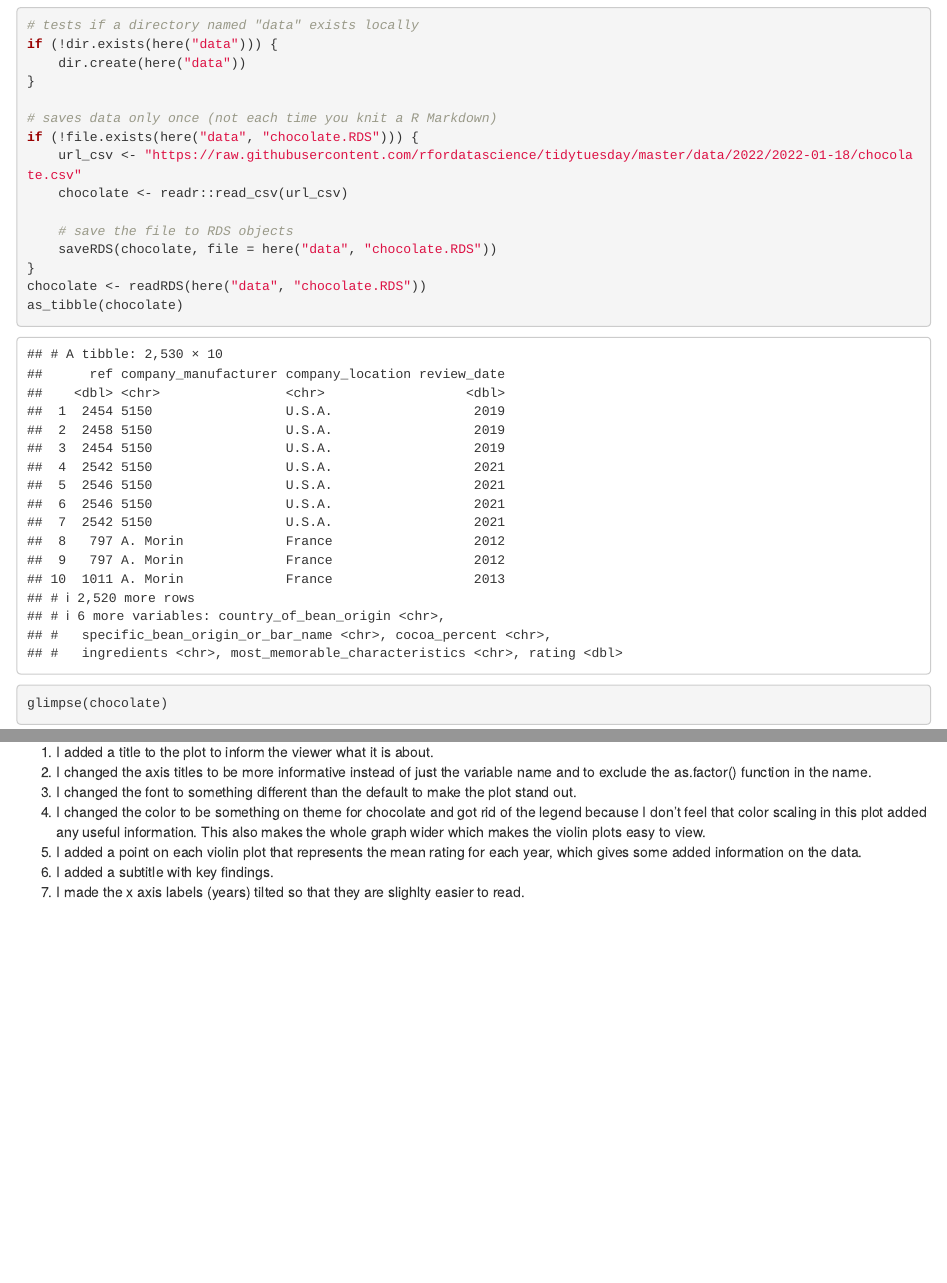
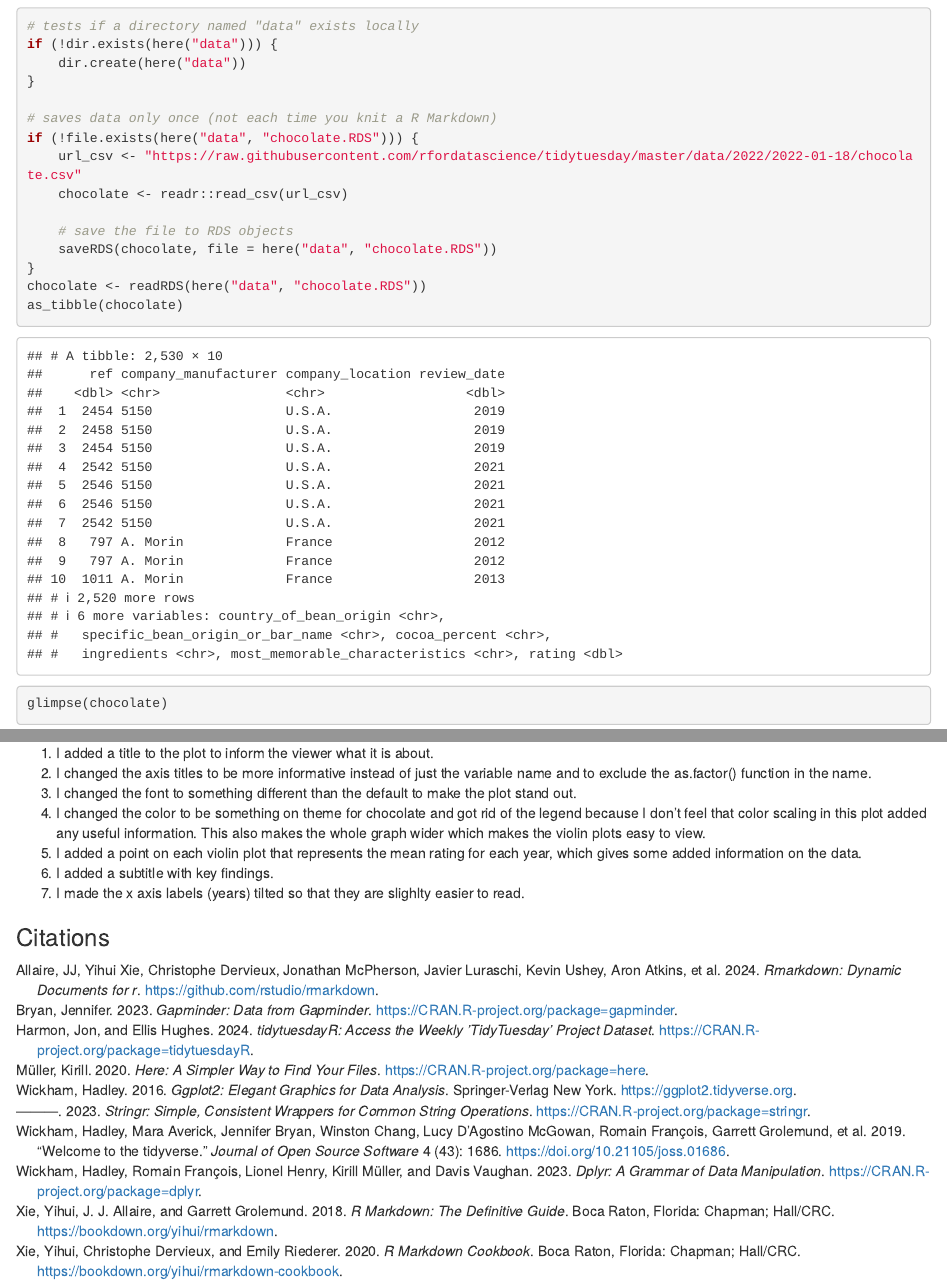
Before and after one commit to jmart305/biostat776classnotes, an R Markdown document (R/Project_1.Rmd): the page in a window 1100 px wide, from 830 px down before the commit and from 870 px down after it, so that both start at the same text, and a second part further down, joined at a grey line. Rendered offline with R 4.5, knitr and Pandoc, with nearby package versions; the gapminder table comes from the copy in Python's plotly package.

Commit message:
Checking through code

```diff
--- a/R/Project_1.Rmd
+++ b/R/Project_1.Rmd
@@ -3,6 +3,8 @@ title: "Project 1"
 author: "Julia Martin"
 date: "9/9/2024"
 output: html_document
+bibliography: my-refs.bib
+nocite: '@*'
 ---
 
 ## Download Necessary Packages
@@ -293,3 +297,6 @@ chocolate %>%
 5. I added a point on each violin plot that represents the mean rating for each year, which gives some added information on the data.
 6. I added a subtitle with key findings.
 7. I made the x axis labels (years) tilted so that they are slighlty easier to read.
+
+
+### Citations
--- /dev/null
+++ b/R/my-refs.bib
@@ -0,0 +1,87 @@
+@Manual{R-rmarkdown,
+  title = {rmarkdown: Dynamic Documents for R},
+  author = {JJ Allaire and Yihui Xie and Christophe Dervieux and Jonathan McPherson and Javier Luraschi and Kevin Ushey and Aron Atkins and Hadley Wickham and Joe Cheng and Winston Chang and Richard Iannone},
+  year = {2024},
+  note = {R package version 2.28},
+  url = {https://github.com/rstudio/rmarkdown},
+}
+
+@Book{rmarkdown2018,
+  title = {R Markdown: The Definitive Guide},
+  author = {Yihui Xie and J.J. Allaire and Garrett Grolemund},
+  publisher = {Chapman and Hall/CRC},
+  address = {Boca Raton, Florida},
+  year = {2018},
+  isbn = {9781138359338},
+  url = {https://bookdown.org/yihui/rmarkdown},
+}
+
+@Book{rmarkdown2020,
+  title = {R Markdown Cookbook},
+  author = {Yihui Xie and Christophe Dervieux and Emily Riederer},
+  publisher = {Chapman and Hall/CRC},
+  address = {Boca Raton, Florida},
+  year = {2020},
+  isbn = {9780367563837},
+  url = {https://bookdown.org/yihui/rmarkdown-cookbook},
+}
+
+@Manual{dplyr,
+  title = {dplyr: A Grammar of Data Manipulation},
+  author = {Hadley Wickham and Romain François and Lionel Henry and Kirill Müller and Davis Vaughan},
+  year = {2023},
+  note = {R package version 1.1.4},
+  url = {https://CRAN.R-project.org/package=dplyr},
+}
+
+@Book{ggplot2,
+  author = {Hadley Wickham},
+  title = {ggplot2: Elegant Graphics for Data Analysis},
+  publisher = {Springer-Verlag New York},
+  year = {2016},
+  isbn = {978-3-319-24277-4},
+  url = {https://ggplot2.tidyverse.org},
+}
+
+@Manual{tideytuesdayR,
+  title = {tidytuesdayR: Access the Weekly 'TidyTuesday' Project Dataset},
+  author = {Jon Harmon and Ellis Hughes},
+  year = {2024},
+  note = {R package version 1.1.2},
+  url = {https://CRAN.R-project.org/package=tidytuesdayR},
+}
+
+@Article{tidyverse,
+  title = {Welcome to the {tidyverse}},
+  author = {Hadley Wickham and Mara Averick and Jennifer Bryan and Winston Chang and Lucy D'Agostino McGowan and Romain François and Garrett Grolemund and Alex Hayes and Lionel Henry and Jim Hester and Max Kuhn and Thomas Lin Pedersen and Evan Miller and Stephan Milton Bache and Kirill Müller and Jeroen Ooms and David Robinson and Dana Paige Seidel and Vitalie Spinu and Kohske Takahashi and Davis Vaughan and Claus Wilke and Kara Woo and Hiroaki Yutani},
+  year = {2019},
+  journal = {Journal of Open Source Software},
+  volume = {4},
+  number = {43},
+  pages = {1686},
+  doi = {10.21105/joss.01686},
+}
+
+@Manual{here,
+  title = {here: A Simpler Way to Find Your Files},
+  author = {Kirill Müller},
+  year = {2020},
+  note = {R package version 1.0.1},
+  url = {https://CRAN.R-project.org/package=here},
+}
+
+@Manual{gapminder,
+  title = {gapminder: Data from Gapminder},
+  author = {Jennifer Bryan},
+  year = {2023},
+  note = {R package version 1.0.0},
+  url = {https://CRAN.R-project.org/package=gapminder},
+}
+
+@Manual{stringr,
+  title = {stringr: Simple, Consistent Wrappers for Common String Operations},
+  author = {Hadley Wickham},
+  year = {2023},
+  note = {R package version 1.5.1},
+  url = {https://CRAN.R-project.org/package=stringr},
+}
```
Also changed, not shown: R/Project_1.Rmd (2 more changed lines).
